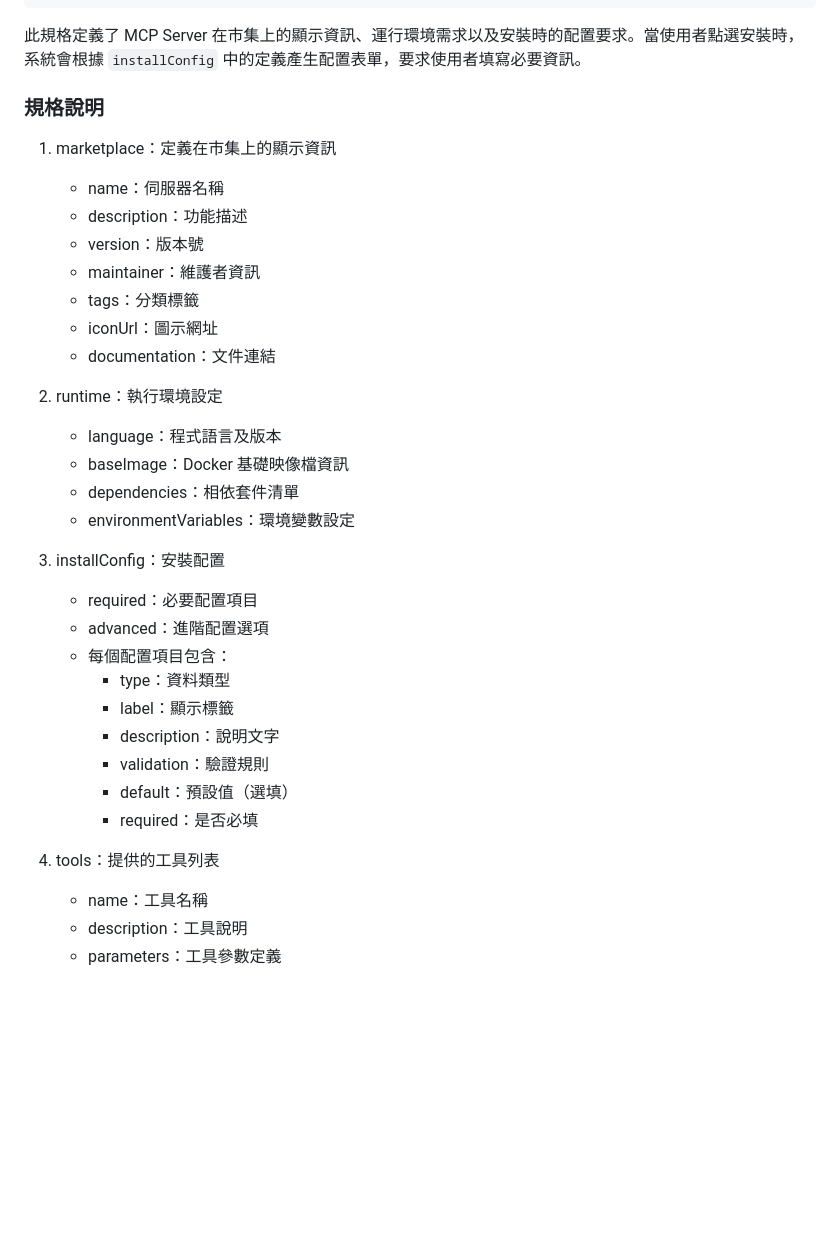
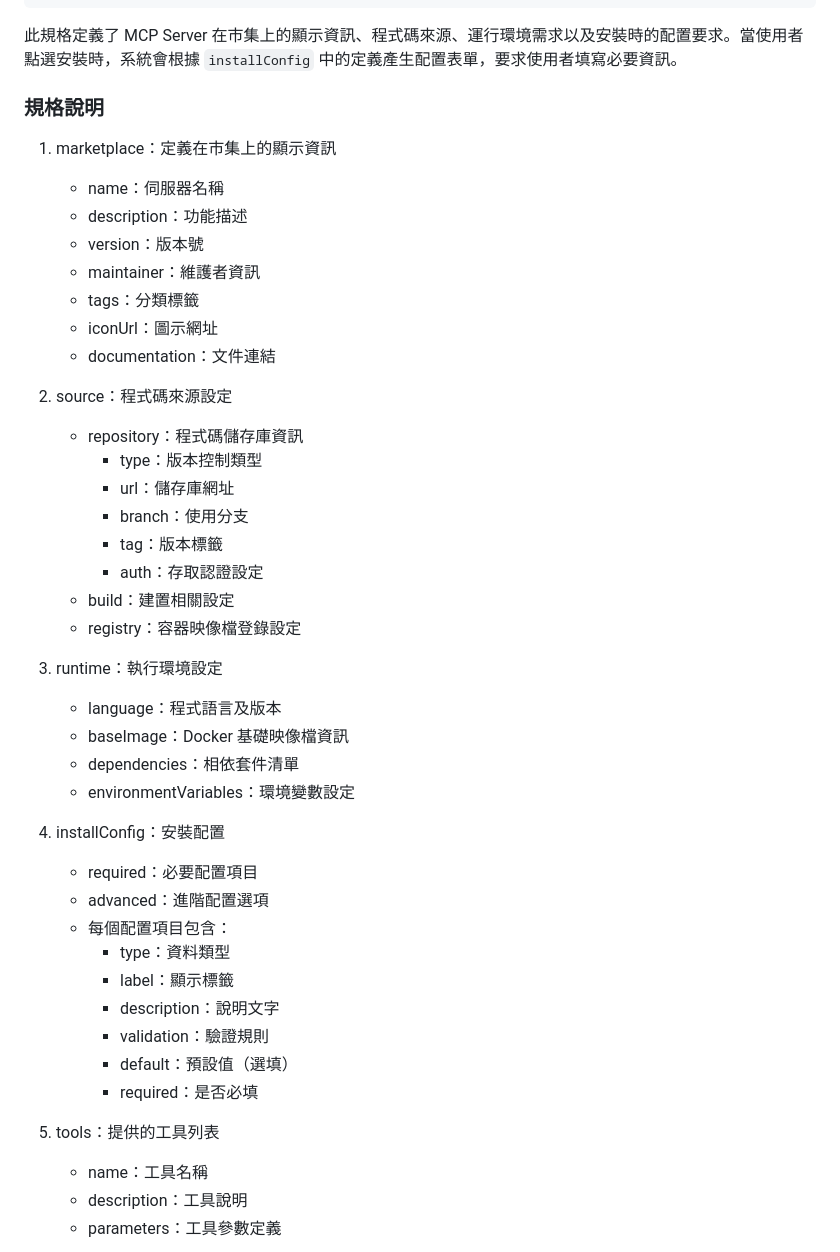
Before and after one commit to pnetwork/operator-agent, a Markdown page: README.md, the part around the change printed below. Rendered like a GitHub page; blank space fills up the shorter version.

````diff
--- a/README.md
+++ b/README.md
@@ -112,7 +138,7 @@
 }
 ```
 
-此規格定義了 MCP Server 在市集上的顯示資訊、運行環境需求以及安裝時的配置要求。當使用者點選安裝時，系統會根據 `installConfig` 中的定義產生配置表單，要求使用者填寫必要資訊。
+此規格定義了 MCP Server 在市集上的顯示資訊、程式碼來源、運行環境需求以及安裝時的配置要求。當使用者點選安裝時，系統會根據 `installConfig` 中的定義產生配置表單，要求使用者填寫必要資訊。
 
 ### 規格說明
 
@@ -125,13 +151,23 @@
    - iconUrl：圖示網址
    - documentation：文件連結
 
-2. runtime：執行環境設定
+2. source：程式碼來源設定
+   - repository：程式碼儲存庫資訊
+     - type：版本控制類型
+     - url：儲存庫網址
+     - branch：使用分支
+     - tag：版本標籤
+     - auth：存取認證設定
+   - build：建置相關設定
+   - registry：容器映像檔登錄設定
+
+3. runtime：執行環境設定
    - language：程式語言及版本
    - baseImage：Docker 基礎映像檔資訊
    - dependencies：相依套件清單
    - environmentVariables：環境變數設定
 
-3. installConfig：安裝配置
+4. installConfig：安裝配置
    - required：必要配置項目
    - advanced：進階配置選項
    - 每個配置項目包含：
@@ -142,7 +178,7 @@
      - default：預設值（選填）
      - required：是否必填
 
-4. tools：提供的工具列表
+5. tools：提供的工具列表
    - name：工具名稱
    - description：工具說明
    - parameters：工具參數定義
````
Also changed, not shown: other parts of README.md (+26 -0 lines).
